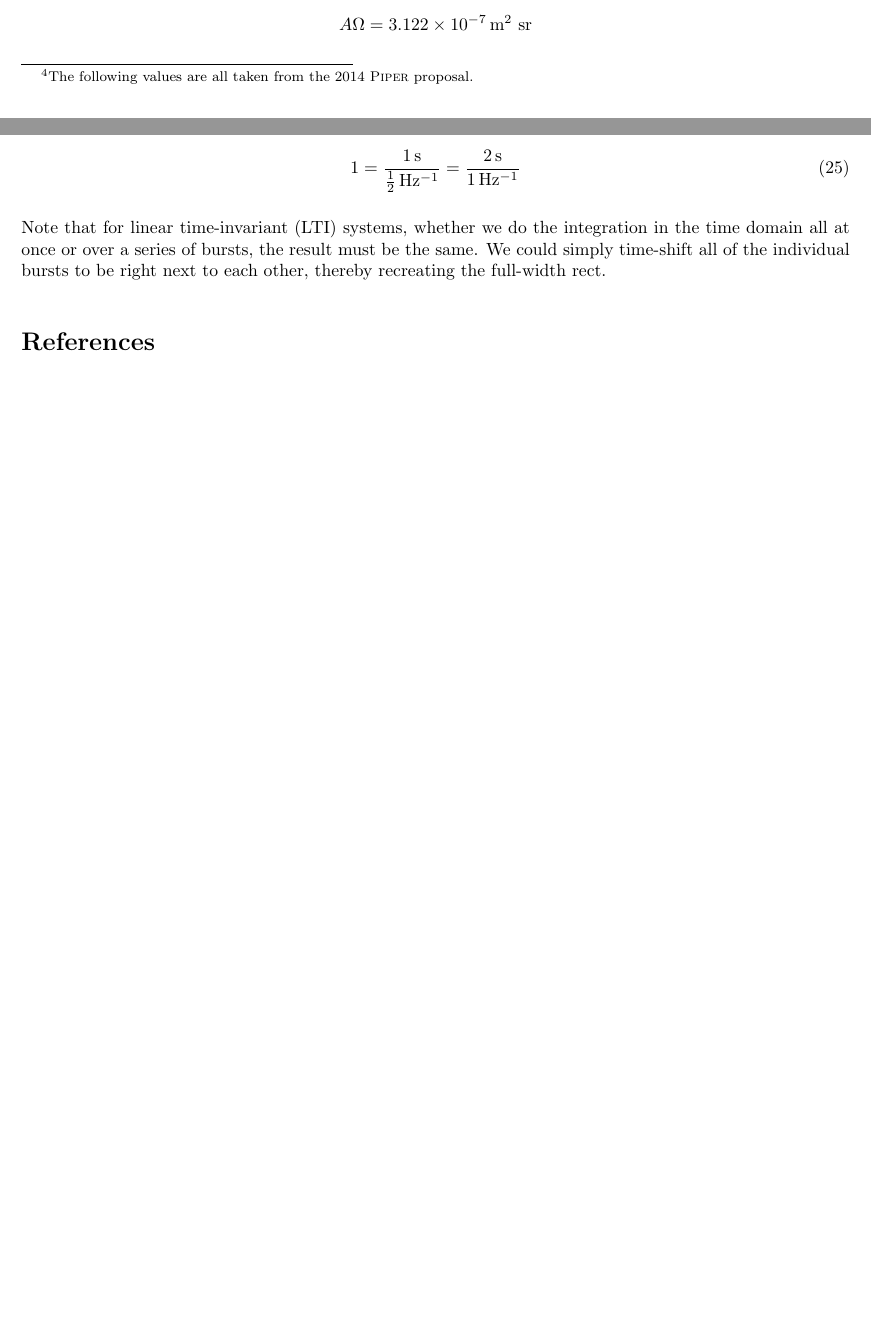
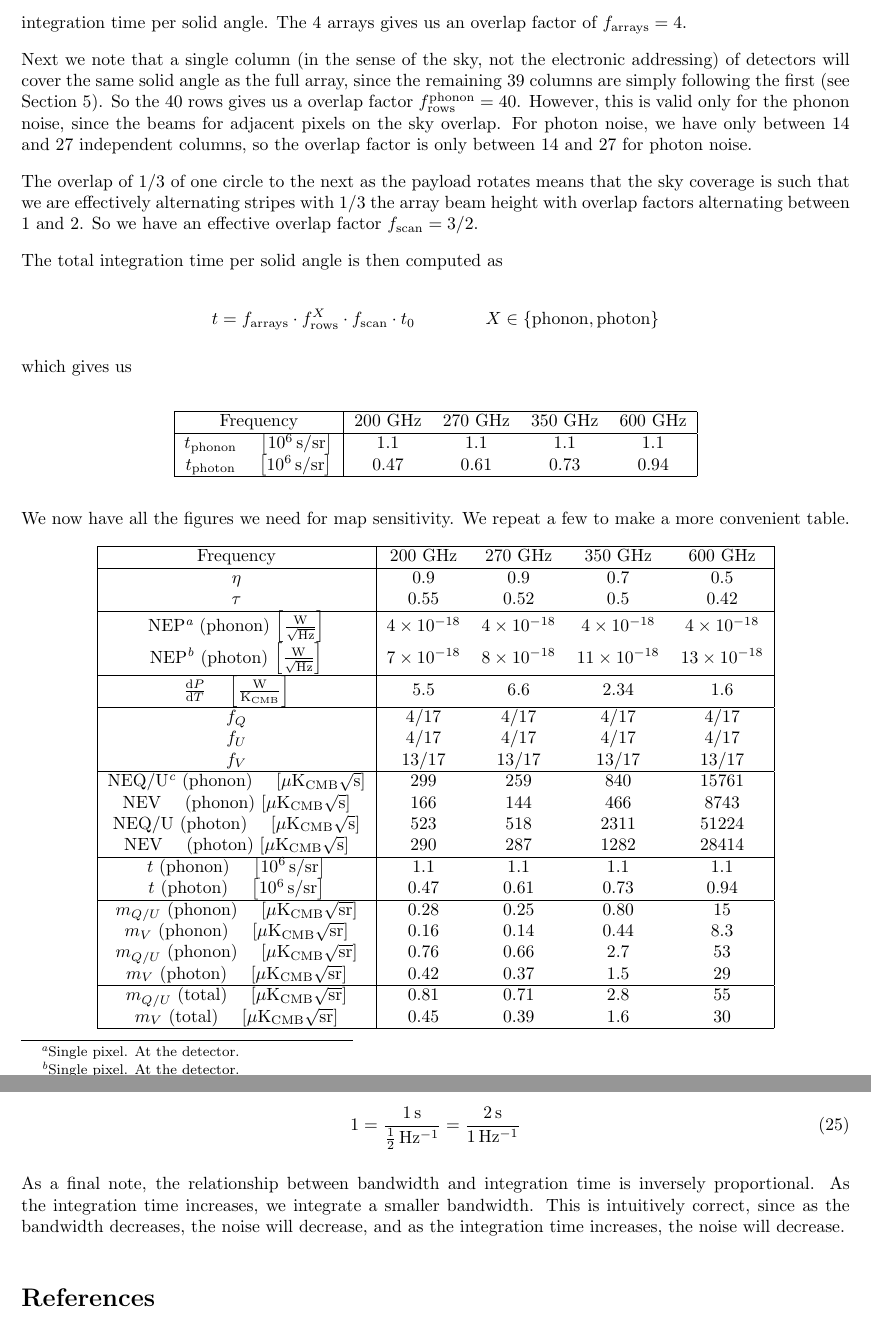
Before and after one commit to Kemalakin/cmb, a LaTeX document (docs/noise.tex): two parts of pages 11 and 12 of 12 before the commit and two parts of pages 12 and 13 of 13 after it, joined at a grey line, cut at the place of the change, the shorter picture padded with empty space. Compiled offline with pdfLaTeX.

Commit message:
More work on noise. First pass at map sensitivity estimation.

```diff
--- a/docs/noise.tex
+++ b/docs/noise.tex
@@ -683,5 +684,3 @@ To get the NEQ in radians, we simply use this expression for $\Omega_e$ in Eq.~\
 \label{sec:piper_like_experiment}
 
 Let us estimate some of these parameters for a \piper-like
-experiment\footnote{The following values are all taken from the 2014 \piper\
-proposal.}. A single pixel of \piper's detectors has a phonon NEP of
@@ -712,7 +731,33 @@ A single pixel has area
+but will cover the same area, resulting in a factor of 4 on the integration
+time per solid angle. The 4 arrays gives us an overlap factor of
+$f_\mathrm{arrays} = 4$.
+
+Next we note that a single column (in the sense of the sky, not the electronic
+addressing) of detectors will cover the same solid angle as the full array,
+since the remaining 39 columns are simply following the first (see
+Section~\ref{sec:multiple_detectors}). So the 40 rows gives us a overlap
+factor $f_\mathrm{rows}^\mathrm{phonon} = 40$. However, this is valid only for
+the phonon noise, since the beams for adjacent pixels on the sky overlap. For
+photon noise, we have only between 14 and 27 independent columns, so the
+overlap factor is only between 14 and 27 for photon noise.
+
+The overlap of 1/3 of one circle to the next as the payload rotates means that
+the sky coverage is such that we are effectively alternating stripes with 1/3
+the array beam height with overlap factors alternating between 1 and 2. So we
+have an effective overlap factor $f_\mathrm{scan} = 3/2$.
+
+The total integration time per solid angle is then computed as
 
 \begin{equation*}
-    A = \unit[1135]{\mu m} \times \unit[1135]{\mu m} = \unit[1.288 \times 10^{-6}]{m^2}
+    t = f_\mathrm{arrays} \cdot f_\mathrm{rows}^X \cdot f_\mathrm{scan} \cdot t_0 \qquad\qquad X \in \left\{ \mathrm{phonon}, \mathrm{photon} \right\}
 \end{equation*}
 
-and the $f$/number at the detectors is $f/1.6$, which corresponds to
+which gives us
 
+\begin{center}
+\begin{tabular}{|c|cccc|}\hline
+    Frequency & 200 GHz & 270 GHz & 350 GHz & 600 GHz \\ \hline
+    $t_\mathrm{phonon}$ \quad $\left[ \unit[10^6]{s/sr} \right]$ & 1.1 & 1.1 & 1.1 & 1.1 \\
+    $t_\mathrm{photon}$ \quad $\left[ \unit[10^6]{s/sr} \right]$ & 0.47 & 0.61 & 0.73 & 0.94 \\ \hline
+\end{tabular}
+\end{center}
@@ -722,9 +764,35 @@ and the $f$/number at the detectors is $f/1.6$, which corresponds to
 
-for a throughput of
+We now have all the figures we need for map sensitivity. We repeat a few to
+make a more convenient table.
 
-\begin{equation*}
-    A\Omega = \unit[3.122 \times 10^{-7}]{m^2\ sr}
-\end{equation*}
+\begin{minipage}{\textwidth}
+\begin{center}
+\begin{tabular}{|c|cccc|}\hline
+    Frequency & 200 GHz & 270 GHz & 350 GHz & 600 GHz \\ \hline
+    $\eta$ & 0.9 & 0.9 & 0.7 & 0.5 \\
+    $\tau$ & 0.55 & 0.52 & 0.5 & 0.42 \\ \hline
+    NEP\footnote{Single pixel. At the detector.} (phonon) $\left[ \unit{\frac{W}{\sqrt{Hz}}} \right]$ & $4 \times 10^{-18}$ & $4 \times 10^{-18}$ & $4 \times 10^{-18}$ & $4 \times 10^{-18}$ \\
+    NEP\footnote{Single pixel. At the detector.} (photon) $\left[ \unit{\frac{W}{\sqrt{Hz}}} \right]$ & $7 \times 10^{-18}$ & $8 \times 10^{-18}$ & $11 \times 10^{-18}$ & $13 \times 10^{-18}$ \\ \hline
+    $\D{P}{T}$ \quad $\left[ \frac{\unit{W}}{\unit{\KCMB}} \right]$ & 5.5 & 6.6 & 2.34 & 1.6 \\ \hline
+    $f_Q$ & 4/17 & 4/17 & 4/17 & 4/17 \\
+    $f_U$ & 4/17 & 4/17 & 4/17 & 4/17 \\
+    $f_V$ & 13/17 & 13/17 & 13/17 & 13/17\\ \hline
+    $\NEQ/\mathrm{U}$\footnote{Single detector. On the sky.} (phonon) \quad $\left[ \unit{\mu \KCMB \sqrt{s}} \right]$ & 299 & 259 & 840 & 15761 \\
+    $\NEV$ \quad (phonon) $\left[ \unit{\mu \KCMB \sqrt{s}} \right]$ & 166 & 144 & 466 & 8743 \\
+    $\NEQ/\mathrm{U}$ (photon) \quad $\left[ \unit{\mu \KCMB \sqrt{s}} \right]$ & 523 & 518 & 2311 & 51224 \\
+    $\NEV$ \quad (photon) $\left[ \unit{\mu \KCMB \sqrt{s}} \right]$ & 290 & 287 & 1282 & 28414 \\ \hline
+    $t$ (phonon) \quad $\left[ \unit[10^6]{s/sr} \right]$ & 1.1 & 1.1 & 1.1 & 1.1 \\
+    $t$ (photon) \quad $\left[ \unit[10^6]{s/sr} \right]$ & 0.47 & 0.61 & 0.73 & 0.94 \\ \hline
+    $m_{Q/U}$ (phonon) \quad $\left[ \unit{\mu \KCMB \sqrt{sr}} \right]$ & 0.28 & 0.25 & 0.80 & 15 \\
+    $m_V$ (phonon) \quad $\left[ \unit{\mu \KCMB \sqrt{sr}} \right]$ & 0.16 & 0.14 & 0.44 & 8.3 \\
+    $m_{Q/U}$ (phonon) \quad $\left[ \unit{\mu \KCMB \sqrt{sr}} \right]$ & 0.76 & 0.66 & 2.7 & 53 \\
+    $m_V$ (photon) \quad $\left[ \unit{\mu \KCMB \sqrt{sr}} \right]$ & 0.42 & 0.37 & 1.5 & 29 \\ \hline
+    $m_{Q/U}$ (total) \quad $\left[ \unit{\mu \KCMB \sqrt{sr}} \right]$ & 0.81 & 0.71 & 2.8 & 55 \\
+    $m_V$ (total) \quad $\left[ \unit{\mu \KCMB \sqrt{sr}} \right]$ & 0.45 & 0.39 & 1.6 & 30 \\ \hline
+\end{tabular}
+\end{center}
+\end{minipage}
+
 
 \appendix
 \newpage
@@ -768,10 +836,11 @@ and so the conversion between seconds of integration time and Hz of bandwidth is
     1 = \frac{\unit[1]{s}}{\unit[\frac{1}{2}]{Hz^{-1}}} = \frac{\unit[2]{s}}{\unit[1]{Hz^{-1}}}
 \end{equation}
 
-Note that for linear time-invariant (LTI) systems, whether we do the
-integration in the time domain all at once or over a series of bursts, the
-result must be the same. We could simply time-shift all of the individual
-bursts to be right next to each other, thereby recreating the full-width rect.
+As a final note, the relationship between bandwidth and integration time is
+inversely proportional. As the integration time increases, we integrate a
+smaller bandwidth. This is intuitively correct, since as the bandwidth
+decreases, the noise will decrease, and as the integration time increases, the
+noise will decrease.
 
 \bibliography{noise}
 \bibliographystyle{plain}
```
Also changed, not shown: docs/noise.pdf, docs/noise.tex (100 more changed lines), 1 other file.
